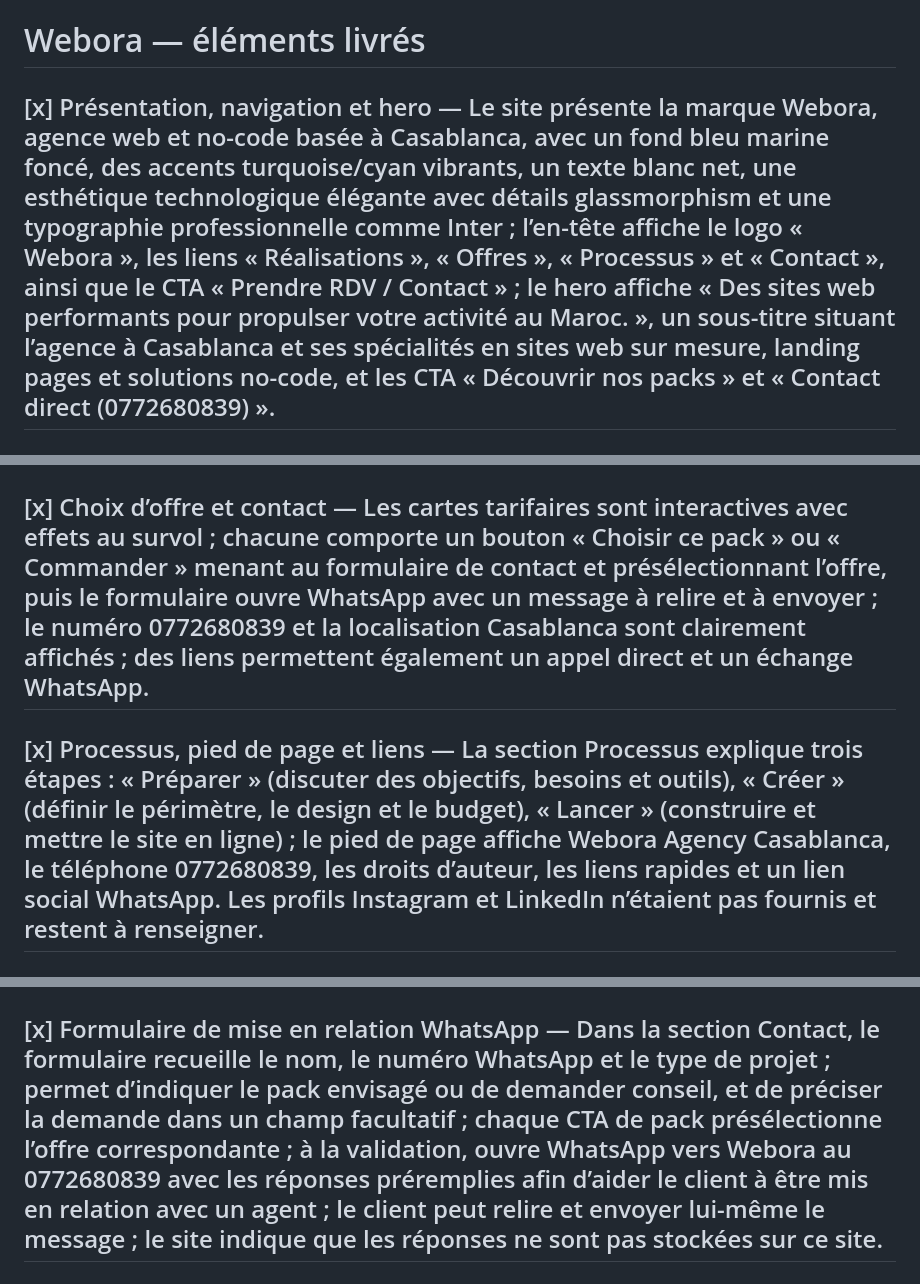
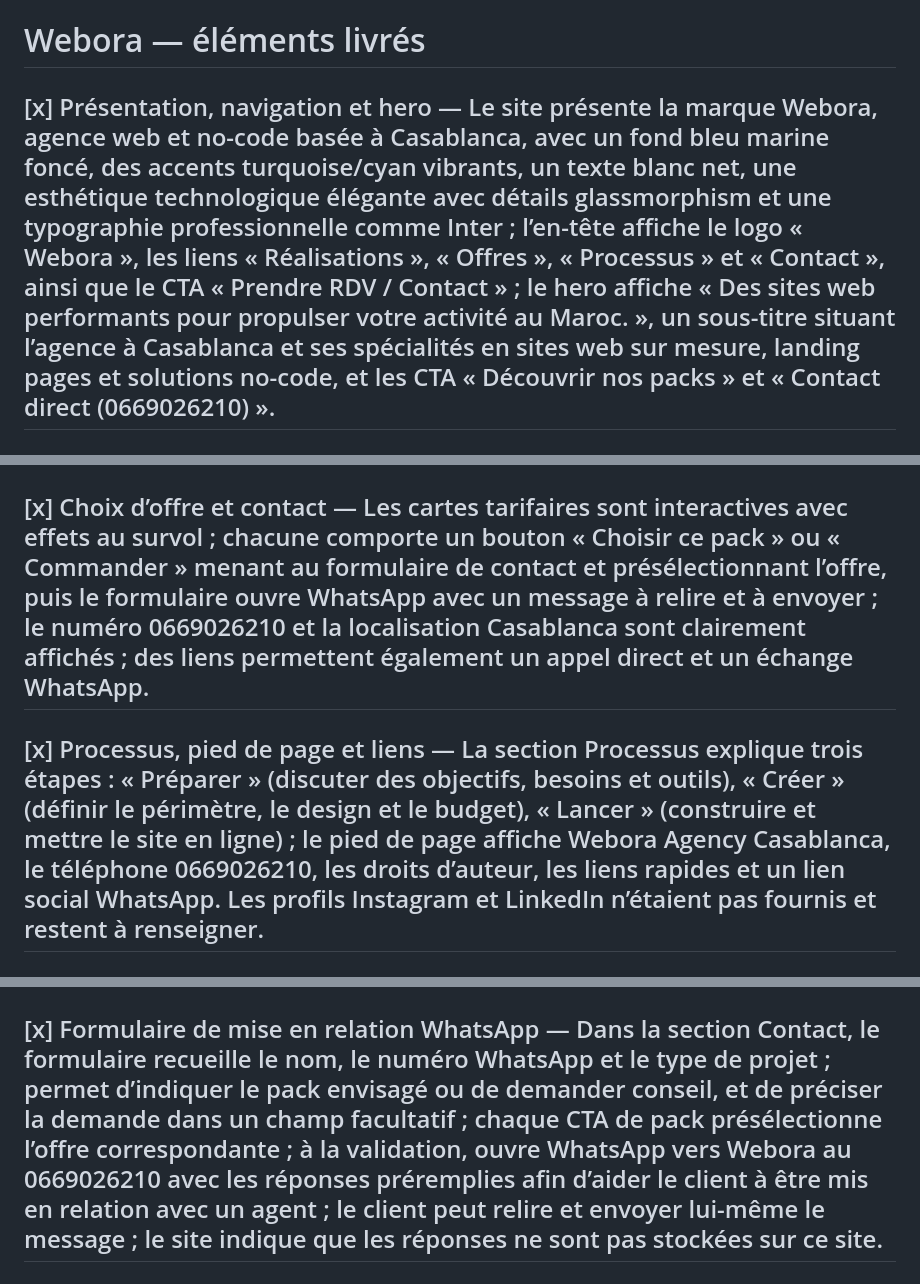
Before and after one commit to soumialahnini95-sketch/WEBORA, a Markdown page: TODO.md, 3 parts joined by grey strips. Rendered like a GitHub page.

Commit message:
Update contact numbers in TODO.md

```diff
--- a/TODO.md
+++ b/TODO.md
@@ -1,12 +1,12 @@
 # Webora — éléments livrés
 
-## [x] Présentation, navigation et hero — Le site présente la marque Webora, agence web et no-code basée à Casablanca, avec un fond bleu marine foncé, des accents turquoise/cyan vibrants, un texte blanc net, une esthétique technologique élégante avec détails glassmorphism et une typographie professionnelle comme Inter ; l’en-tête affiche le logo « Webora », les liens « Réalisations », « Offres », « Processus » et « Contact », ainsi que le CTA « Prendre RDV / Contact » ; le hero affiche « Des sites web performants pour propulser votre activité au Maroc. », un sous-titre situant l’agence à Casablanca et ses spécialités en sites web sur mesure, landing pages et solutions no-code, et les CTA « Découvrir nos packs » et « Contact direct (0772680839) ».
+## [x] Présentation, navigation et hero — Le site présente la marque Webora, agence web et no-code basée à Casablanca, avec un fond bleu marine foncé, des accents turquoise/cyan vibrants, un texte blanc net, une esthétique technologique élégante avec détails glassmorphism et une typographie professionnelle comme Inter ; l’en-tête affiche le logo « Webora », les liens « Réalisations », « Offres », « Processus » et « Contact », ainsi que le CTA « Prendre RDV / Contact » ; le hero affiche « Des sites web performants pour propulser votre activité au Maroc. », un sous-titre situant l’agence à Casablanca et ses spécialités en sites web sur mesure, landing pages et solutions no-code, et les CTA « Découvrir nos packs » et « Contact direct (0669026210) ».
 
 ## [x] Proposition de valeur et tarifs — Le site explique la livraison rapide, le design haut de gamme, l’optimisation mobile, la préparation SEO et la tarification transparente ; il présente clairement les six offres et leurs prix/caractéristiques exacts : « Mono-produit » — 599 DH (landing page jusqu’à 7 sections, commandes WhatsApp/formulaire, hébergement 12 mois et domaine .com inclus) ; « Pack Essentiel » — 999 DH (site vitrine de 4 pages : Accueil, Services, Portfolio, Contact ; boutons WhatsApp ; hébergement 12 mois et domaine inclus) ; « Pack E-commerce » — 2 999 DH (jusqu’à 9 produits, panier, paiement à la livraison, 50 % au départ et 50 % avant lancement) ; « Pack Pro SEO Start » — 3 999 DH (jusqu’à 14 pages, optimisation SEO de base sur 5 pages, configuration Google Search Console) ; « Pack Croissance » — 7 999 DH (jusqu’à 25 pages, analyse concurrentielle, tunnel de conversion, plan de contenu sur 90 jours) ; « Pack Signature » — sur devis (solutions personnalisées pour fonctionnalités et intégrations spécifiques).
 
-## [x] Choix d’offre et contact — Les cartes tarifaires sont interactives avec effets au survol ; chacune comporte un bouton « Choisir ce pack » ou « Commander » menant au formulaire de contact et présélectionnant l’offre, puis le formulaire ouvre WhatsApp avec un message à relire et à envoyer ; le numéro 0772680839 et la localisation Casablanca sont clairement affichés ; des liens permettent également un appel direct et un échange WhatsApp.
+## [x] Choix d’offre et contact — Les cartes tarifaires sont interactives avec effets au survol ; chacune comporte un bouton « Choisir ce pack » ou « Commander » menant au formulaire de contact et présélectionnant l’offre, puis le formulaire ouvre WhatsApp avec un message à relire et à envoyer ; le numéro 0669026210 et la localisation Casablanca sont clairement affichés ; des liens permettent également un appel direct et un échange WhatsApp.
 
-## [x] Processus, pied de page et liens — La section Processus explique trois étapes : « Préparer » (discuter des objectifs, besoins et outils), « Créer » (définir le périmètre, le design et le budget), « Lancer » (construire et mettre le site en ligne) ; le pied de page affiche Webora Agency Casablanca, le téléphone 0772680839, les droits d’auteur, les liens rapides et un lien social WhatsApp. Les profils Instagram et LinkedIn n’étaient pas fournis et restent à renseigner.
+## [x] Processus, pied de page et liens — La section Processus explique trois étapes : « Préparer » (discuter des objectifs, besoins et outils), « Créer » (définir le périmètre, le design et le budget), « Lancer » (construire et mettre le site en ligne) ; le pied de page affiche Webora Agency Casablanca, le téléphone 0669026210, les droits d’auteur, les liens rapides et un lien social WhatsApp. Les profils Instagram et LinkedIn n’étaient pas fournis et restent à renseigner.
 
 ## [x] Expérience et réalisation — Le site est entièrement responsive, optimisé pour mobile et ordinateur, avec des sections HTML/CSS/JavaScript séparées et des fonctionnalités progressives ; le contenu principal, les six packs et la navigation restent disponibles dans le HTML initial, y compris si JavaScript ne se charge pas.
 
@@ -14,7 +14,7 @@
 
 ## [x] Performance et conversion par rapport à Latidcom — À la demande de l’utilisateur, renforcer le parcours de conversion avec les réalisations réelles, des informations de packs complètes visibles dès le HTML initial et une FAQ répondant aux principales questions d’achat ; réduire les dépendances et le poids média, conserver une navigation mobile et des CTA directs téléphone/WhatsApp ; ne pas inventer des délais, des tarifs de renouvellement ou des résultats chiffrés. Après l’ajout du formulaire, Lighthouse mobile sur l’aperçu local Webora : 93/100 Performance, 100/100 Accessibilité et 100/100 SEO ; FCP/LCP 2,3 s, TBT 30 ms, CLS 0. Une comparaison chiffrée directe avec Latidcom n’a pas été possible : l’audit de son URL depuis cet environnement a renvoyé HTTP 403 ; aucun score relatif n’est revendiqué.
 
-## [x] Formulaire de mise en relation WhatsApp — Dans la section Contact, le formulaire recueille le nom, le numéro WhatsApp et le type de projet ; permet d’indiquer le pack envisagé ou de demander conseil, et de préciser la demande dans un champ facultatif ; chaque CTA de pack présélectionne l’offre correspondante ; à la validation, ouvre WhatsApp vers Webora au 0772680839 avec les réponses préremplies afin d’aider le client à être mis en relation avec un agent ; le client peut relire et envoyer lui-même le message ; le site indique que les réponses ne sont pas stockées sur ce site.
+## [x] Formulaire de mise en relation WhatsApp — Dans la section Contact, le formulaire recueille le nom, le numéro WhatsApp et le type de projet ; permet d’indiquer le pack envisagé ou de demander conseil, et de préciser la demande dans un champ facultatif ; chaque CTA de pack présélectionne l’offre correspondante ; à la validation, ouvre WhatsApp vers Webora au 0669026210 avec les réponses préremplies afin d’aider le client à être mis en relation avec un agent ; le client peut relire et envoyer lui-même le message ; le site indique que les réponses ne sont pas stockées sur ce site.
 
 
 ## [x] Affichage des photos et du logo dans Studio/VS Code — Les six visuels du site (logo, icône et quatre captures du portfolio) sont dans le dossier `assets/` à la racine ; le HTML, le CSS, le script et les images utilisent des chemins relatifs afin de fonctionner dans le serveur d’aperçu comme lors d’une ouverture locale ; les captures gardent leurs proportions et utilisent un cadre de hauteur déterminée, et le logo utilise un cadre ajusté à son ratio natif.
```
